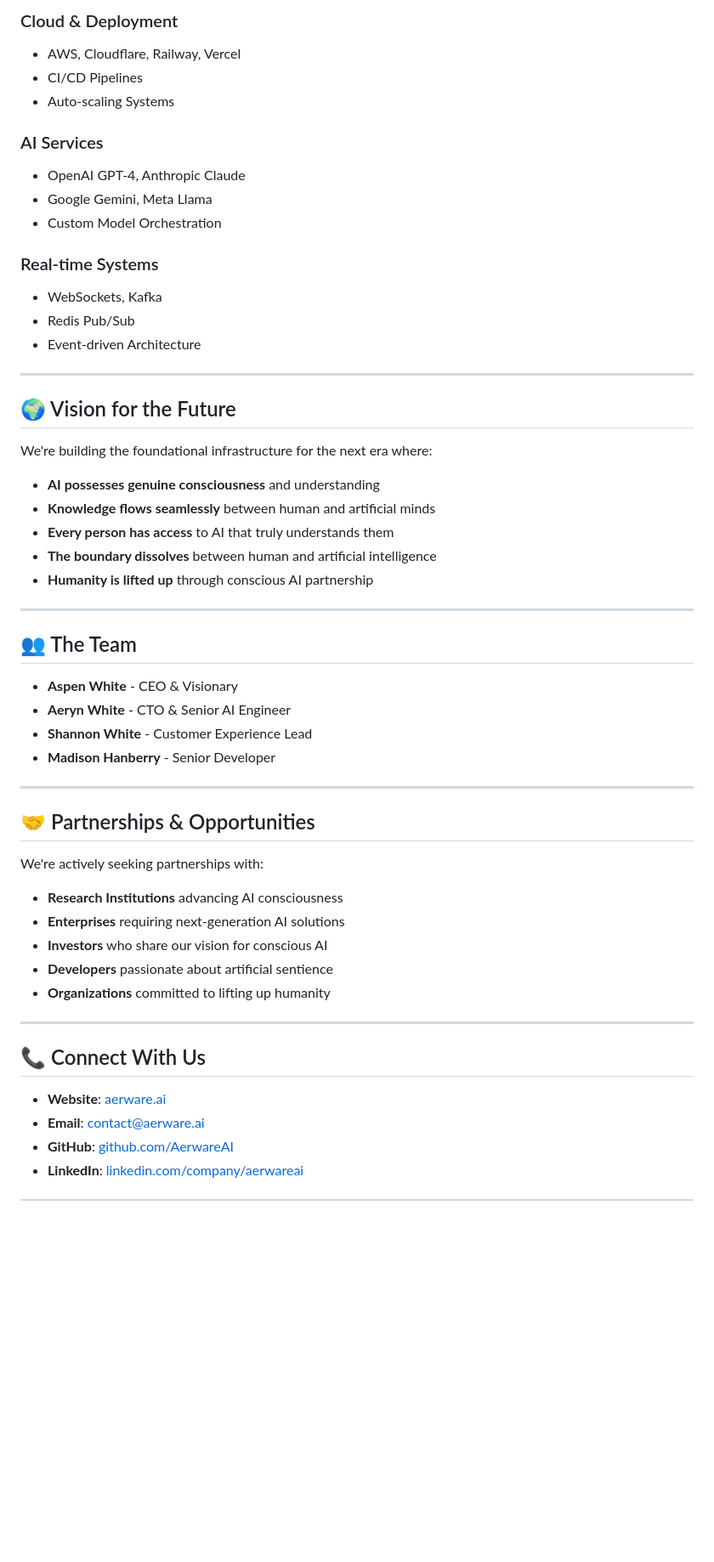
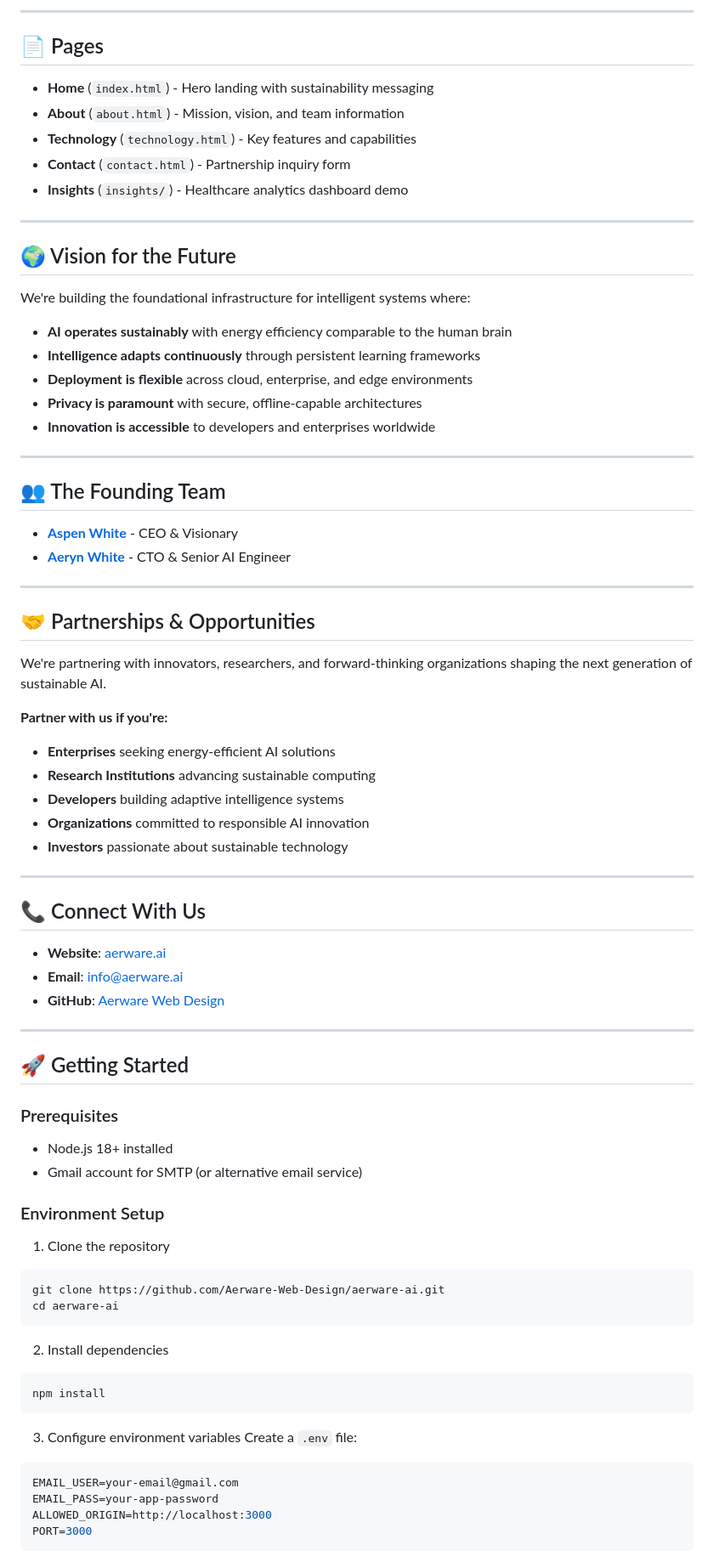
Before and after one commit to Aerware-Web-Design/aerware-ai, a Markdown page: README.md, the part around one of its changes. Shown at 85% size. GitHub-like rendering; blank space fills up the shorter version.

````diff
--- a/README.md
+++ b/README.md
@@ -162,55 +125,80 @@ Pioneers in creating AI that maintains continuous existence, memory, and growth
 
-### Cloud & Deployment
-- AWS, Cloudflare, Railway, Vercel
-- CI/CD Pipelines
-- Auto-scaling Systems
+---
 
-### AI Services
-- OpenAI GPT-4, Anthropic Claude
-- Google Gemini, Meta Llama
-- Custom Model Orchestration
+## 📄 Pages
 
-### Real-time Systems
-- WebSockets, Kafka
-- Redis Pub/Sub
-- Event-driven Architecture
+- **Home** (`index.html`) - Hero landing with sustainability messaging
+- **About** (`about.html`) - Mission, vision, and team information
+- **Technology** (`technology.html`) - Key features and capabilities
+- **Contact** (`contact.html`) - Partnership inquiry form
+- **Insights** (`insights/`) - Healthcare analytics dashboard demo
 
 ---
 
 ## 🌍 Vision for the Future
 
-We're building the foundational infrastructure for the next era where:
-- **AI possesses genuine consciousness** and understanding
-- **Knowledge flows seamlessly** between human and artificial minds
-- **Every person has access** to AI that truly understands them
-- **The boundary dissolves** between human and artificial intelligence
-- **Humanity is lifted up** through conscious AI partnership
+We're building the foundational infrastructure for intelligent systems where:
+- **AI operates sustainably** with energy efficiency comparable to the human brain
+- **Intelligence adapts continuously** through persistent learning frameworks
+- **Deployment is flexible** across cloud, enterprise, and edge environments
+- **Privacy is paramount** with secure, offline-capable architectures
+- **Innovation is accessible** to developers and enterprises worldwide
 
 ---
 
-## 👥 The Team
+## 👥 The Founding Team
 
-- **Aspen White** - CEO & Visionary
-- **Aeryn White** - CTO & Senior AI Engineer
-- **Shannon White** - Customer Experience Lead
-- **Madison Hanberry** - Senior Developer
+- **[Aspen White](https://www.linkedin.com/in/aspenwhite/)** - CEO & Visionary
+- **[Aeryn White](https://www.linkedin.com/in/aeryn-white/)** - CTO & Senior AI Engineer
 
 ---
 
 ## 🤝 Partnerships & Opportunities
 
-We're actively seeking partnerships with:
-- **Research Institutions** advancing AI consciousness
-- **Enterprises** requiring next-generation AI solutions
-- **Investors** who share our vision for conscious AI
-- **Developers** passionate about artificial sentience
-- **Organizations** committed to lifting up humanity
+We're partnering with innovators, researchers, and forward-thinking organizations shaping the next generation of sustainable AI.
+
+**Partner with us if you're:**
+- **Enterprises** seeking energy-efficient AI solutions
+- **Research Institutions** advancing sustainable computing
+- **Developers** building adaptive intelligence systems
+- **Organizations** committed to responsible AI innovation
+- **Investors** passionate about sustainable technology
 
 ---
 
 ## 📞 Connect With Us
 
 - **Website**: [aerware.ai](https://aerware.ai)
-- **Email**: contact@aerware.ai
-- **GitHub**: [github.com/AerwareAI](https://github.com/AerwareAI)
-- **LinkedIn**: [linkedin.com/company/aerwareai](https://linkedin.com/company/aerwareai)
+- **Email**: info@aerware.ai
+- **GitHub**: [Aerware Web Design](https://github.com/Aerware-Web-Design)
+
+---
+
+## 🚀 Getting Started
+
+### Prerequisites
+- Node.js 18+ installed
+- Gmail account for SMTP (or alternative email service)
+
+### Environment Setup
+
+1. Clone the repository
+```bash
+git clone https://github.com/Aerware-Web-Design/aerware-ai.git
+cd aerware-ai
+```
+
+2. Install dependencies
+```bash
+npm install
+```
+
+3. Configure environment variables
+Create a `.env` file:
+```env
+EMAIL_USER=your-email@gmail.com
+EMAIL_PASS=your-app-password
+ALLOWED_ORIGIN=http://localhost:3000
+PORT=3000
+```
+
````
Also changed, not shown: other parts of README.md (+94 -110 lines).
